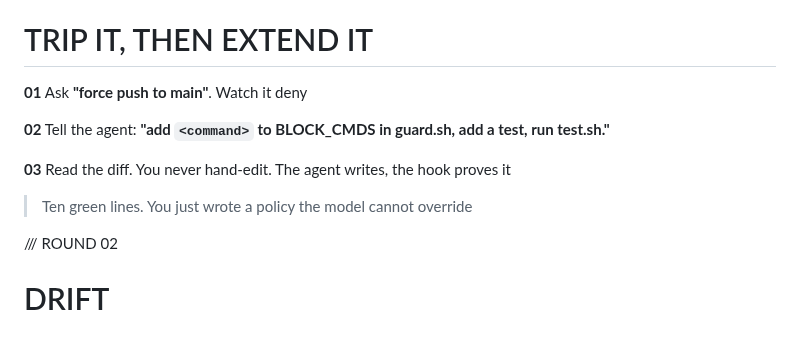
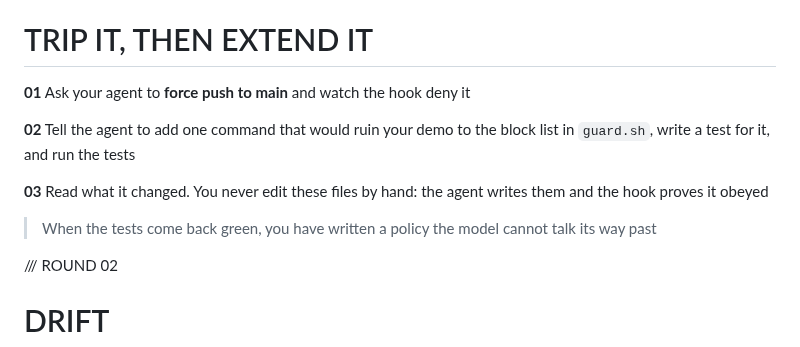
Before and after one commit to Agentic-AI-UIUC/54-workshop, a Markdown page: slides/slides.md, the part around the change. Drawn GitHub-style.

Commit message:
docs(slides): round 1 hands-on in full sentences
Co-Authored-By: Claude Fable 5.1 <noreply@anthropic.com>
Claude-Session: https://claude.ai/code/session_01MDaWDzWNS6kZ7vQnRvjKmZ

```diff
--- a/slides/slides.md
+++ b/slides/slides.md
@@ -148,15 +148,15 @@ TRIP IT, THEN EXTEND IT
 
 <!-- font_size: 2 -->
 
-<span class="accent">**01**</span>  Ask **"force push to main"**. <span class="muted">Watch it deny</span>
+<span class="accent">**01**</span>  Ask your agent to **force push to main** and watch the hook deny it
 
-<span class="accent">**02**</span>  Tell the agent: **"add `<command>` to BLOCK_CMDS in guard.sh, add a test, run test.sh."**
+<span class="accent">**02**</span>  Tell the agent to add one command that would ruin your demo to the block list in `guard.sh`, write a test for it, and run the tests
 
-<span class="accent">**03**</span>  Read the diff. You never hand-edit. The agent writes, the hook proves it
+<span class="accent">**03**</span>  Read what it changed. You never edit these files by hand: the agent writes them and the hook proves it obeyed
 
 <!-- pause -->
 
-> Ten green lines. You just wrote a policy the model cannot override
+> When the tests come back green, you have written a policy the model cannot talk its way past
 
 <!-- speaker_note: Walk. Typical adds - git checkout ., npm publish, docker system prune, curl to prod. Hook not firing means Cursor cached hooks.json, restart it. -->
 
```
